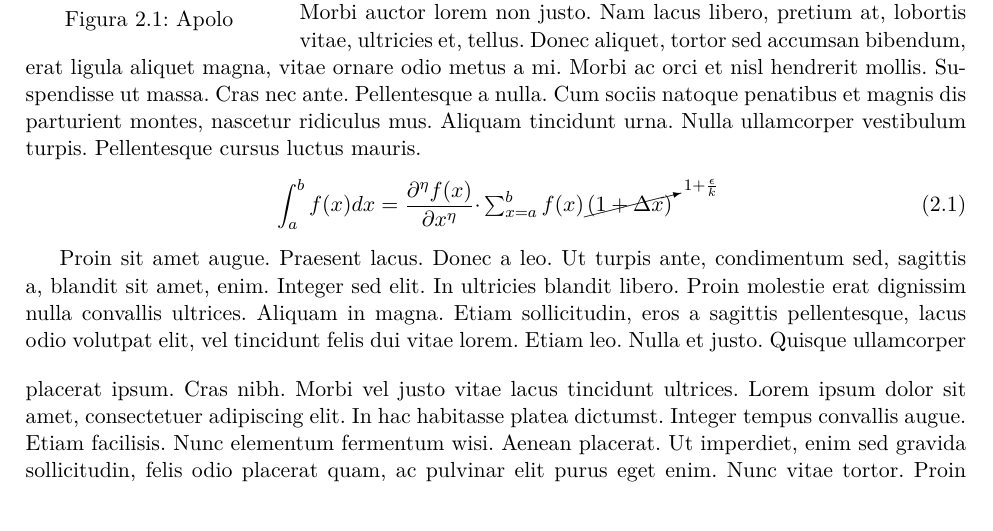
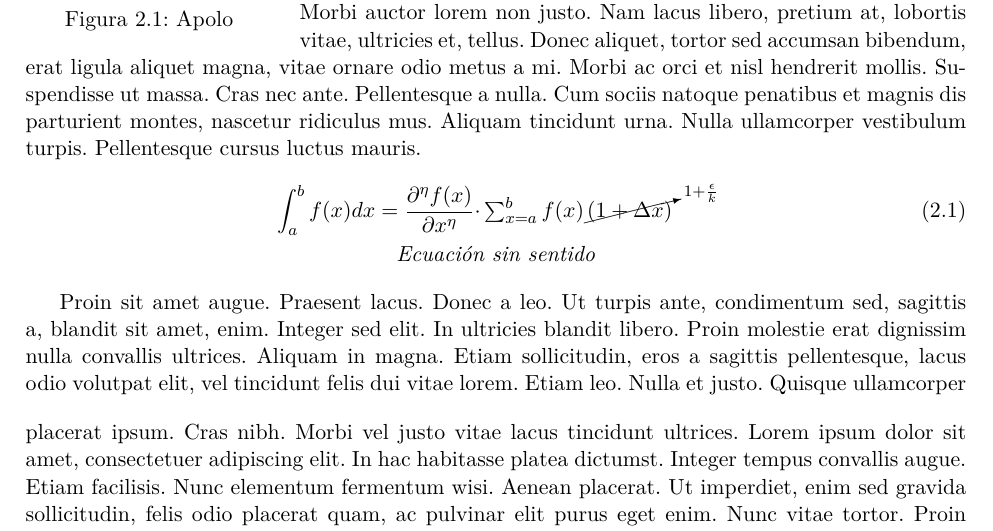
Before and after one commit to Template-Latex/Template-Informe, a LaTeX document (informe.tex, which reads example.tex): part of page 5 of 8, cut so that both start at the same text. Compiled offline with pdfLaTeX.

Commit message:
Version 3.0.9

```diff
--- a/example.tex
+++ b/example.tex
@@ -78,7 +78,7 @@
 		% Se inserta un nuevo párrafo de modo inteligente, evita errores de hbox, crea un nuevo par e espacia de manera fija
 		\newp \lipsum[2]
 
-		\insertequationcaptioned[\label{eqn:formulasinsentido}]{\int_{a}^{b} f(x) dx = \fracnpartial{f(x)}{x}{\eta} \cdotp \textstyle \sum_{x=a}^{b} f(x)\cancelto{1+\frac{\epsilon}{k}}{(1+\Delta x)}}{}
+		\insertequationcaptioned[\label{eqn:formulasinsentido}]{\int_{a}^{b} f(x) dx = \fracnpartial{f(x)}{x}{\eta} \cdotp \textstyle \sum_{x=a}^{b} f(x)\cancelto{1+\frac{\epsilon}{k}}{(1+\Delta x)}}{Ecuación sin sentido}
 
 		\lipsum[115]
 		\vspace{\defaultnewlinesize}
--- a/informe.tex
+++ b/informe.tex
@@ -18,7 +18,7 @@
 \usepackage[T1]{fontenc}                  % Soporta caracteres acentuados
 \usepackage{lmodern}                      % Tipografía moderna
 \usepackage[spanish]{babel}               % Idioma del documento en español
-\def\templateversion{3.0.8}               % Versión del template
+\def\templateversion{3.0.9}               % Versión del template
 
 
 % INFORMACIÓN DEL DOCUMENTO
```
Also changed, not shown: abstract.tex (+1 -1 lines), lib/config.tex (+1 -1 lines), lib/finalconf.tex (+1 -1 lines), lib/functions.tex (+1 -1 lines), lib/imports.tex (+1 -1 lines), lib/index.tex (+1 -1 lines), lib/initconf.tex (+1 -1 lines), lib/pageconf.tex (+1 -1 lines), lib/portrait.tex (+1 -1 lines), lib/styles.tex (+1 -1 lines), main.tex (+2 -2 lines), informe.pdf, example.tex (2 more changed lines), informe.tex (2 more changed lines).
